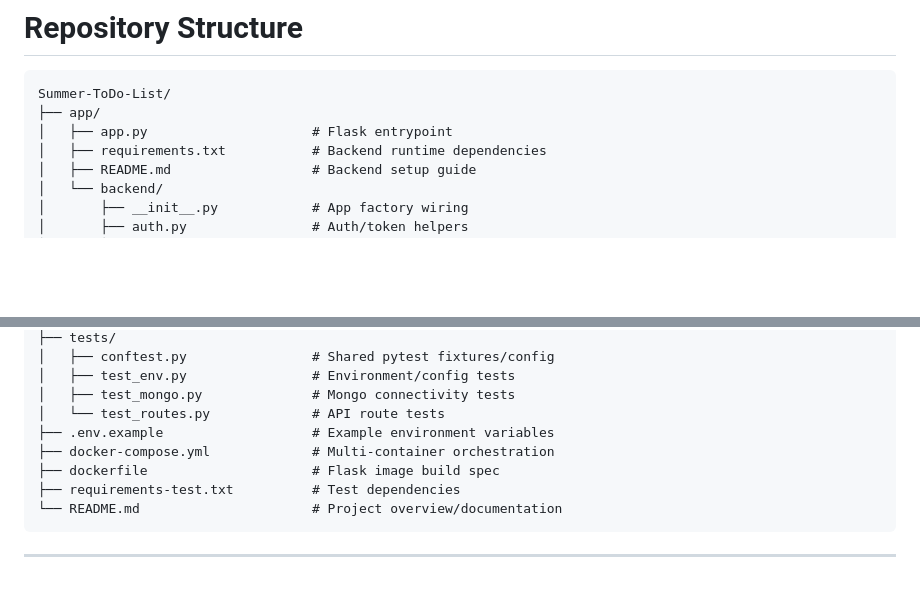
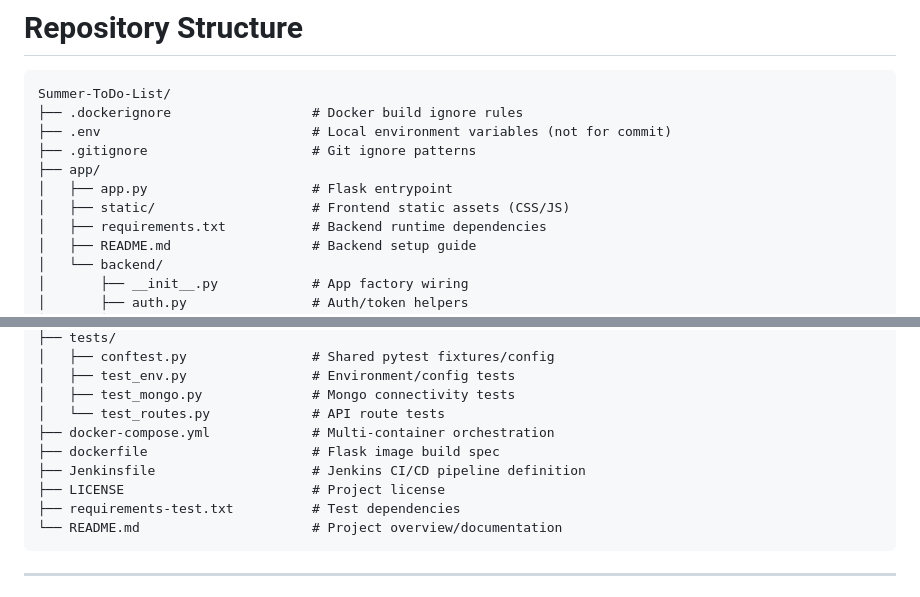
Before and after one commit to judacas/Summer-ToDo-List, a Markdown page: README.md, 2 parts joined by grey strips. GitHub-like rendering; blank space fills up the shorter version.

Commit message:
Update repo structure

````diff
--- a/README.md
+++ b/README.md
@@ -40,8 +40,12 @@ The system supports multi-user authentication, where each user has their own pri
 
 ```text
 Summer-ToDo-List/
+├── .dockerignore                  # Docker build ignore rules
+├── .env                           # Local environment variables (not for commit)
+├── .gitignore                     # Git ignore patterns
 ├── app/
 │   ├── app.py                     # Flask entrypoint
+│   ├── static/                    # Frontend static assets (CSS/JS)
 │   ├── requirements.txt           # Backend runtime dependencies
 │   ├── README.md                  # Backend setup guide
 │   └── backend/
@@ -61,9 +65,10 @@ Summer-ToDo-List/
 │   ├── test_env.py                # Environment/config tests
 │   ├── test_mongo.py              # Mongo connectivity tests
 │   └── test_routes.py             # API route tests
-├── .env.example                   # Example environment variables
 ├── docker-compose.yml             # Multi-container orchestration
 ├── dockerfile                     # Flask image build spec
+├── Jenkinsfile                    # Jenkins CI/CD pipeline definition
+├── LICENSE                        # Project license
 ├── requirements-test.txt          # Test dependencies
 └── README.md                      # Project overview/documentation
 ```
````
